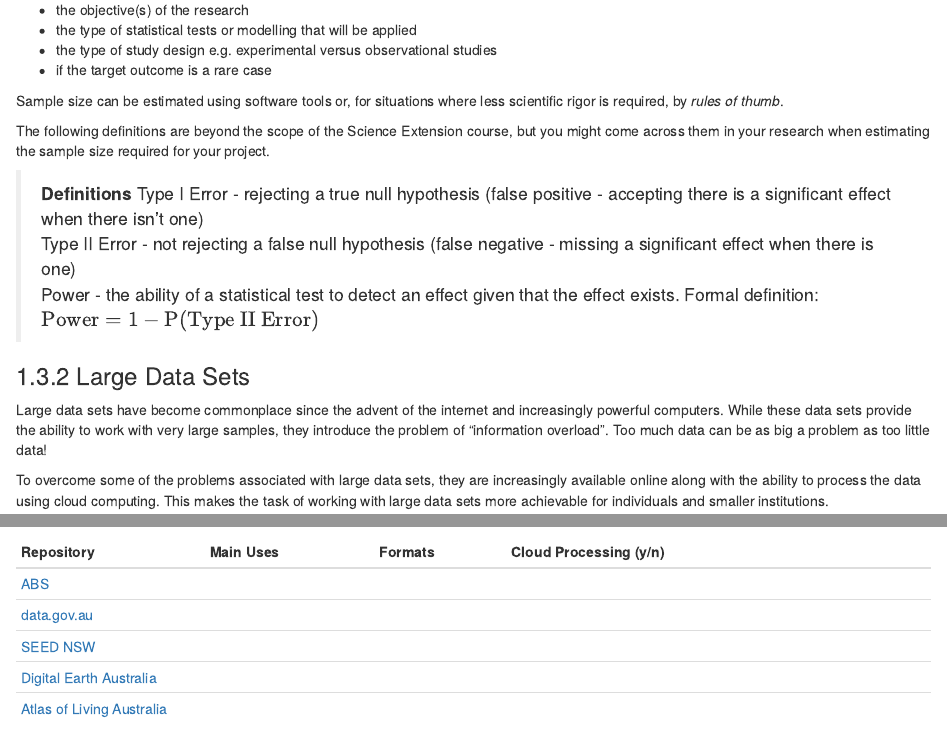
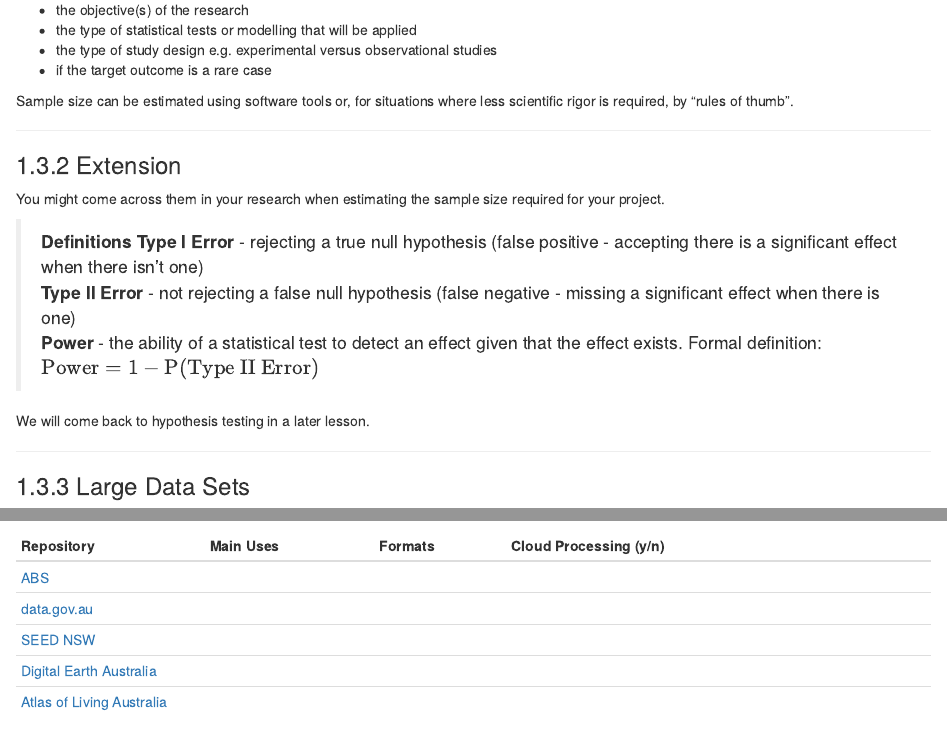
Before and after one commit to mjdear68/scix_stats, an R Markdown document (data_concepts.Rmd): the page in a window 1100 px wide, from 1720 px down, and a second part further down, joined at a grey line. Rendered offline with R 4.5, knitr and Pandoc, with nearby package versions; drawn as R Markdown's standard HTML page in place of the format the file asks for.

Commit message:
Changed page header from Chapter to Lesson. Updates to Type I, Type II definitions formatting.

```diff
--- a/_bookdown.yml
+++ b/_bookdown.yml
@@ -4,7 +4,7 @@
 delete_merged_file: true
 language:
   ui:
-    chapter_name: "Chapter "
+    chapter_name: "Lesson "
 new_session: no
 # rmd_subdir: ["chapters"]
 rmd_files: ["index.Rmd",
--- a/data_concepts.Rmd
+++ b/data_concepts.Rmd
@@ -66,15 +66,22 @@
 * the type of study design e.g. experimental versus observational studies
 * if the target outcome is a rare case
 
-Sample size can be estimated using software tools or, for situations where less scientific rigor is required, by *rules of thumb*.
+Sample size can be estimated using software tools or, for situations where less scientific rigor is required, by "rules of thumb".
 
-The following definitions are beyond the scope of the Science Extension course, but you might come across them in your research when estimating the sample size required for your project.
+-----
+
+### Extension
+
+You might come across them in your research when estimating the sample size required for your project.
 
 >**Definitions**
-Type I Error - rejecting a true null hypothesis (false positive - accepting there is a significant effect when there isn't one)
-Type II Error - not rejecting a false null hypothesis (false negative - missing a significant effect when there is one)
-Power - the ability of a statistical test to detect an effect given that the effect exists. Formal definition: $\text{Power} = 1 - \text{P(Type II Error)}$
+**Type I Error** - rejecting a true null hypothesis (false positive - accepting there is a significant effect when there isn't one)
+**Type II Error** - not rejecting a false null hypothesis (false negative - missing a significant effect when there is one)
+**Power** - the ability of a statistical test to detect an effect given that the effect exists. Formal definition: $\text{Power} = 1 - \text{P(Type II Error)}$
 
+We will come back to hypothesis testing in a later lesson.
+
+-----
 
 ### Large Data Sets
 Large data sets have become commonplace since the advent of the internet and increasingly powerful computers. While these data sets provide the ability to work with very large samples, they introduce the problem of "information overload". Too much data can be as big a problem as too little data!
```
